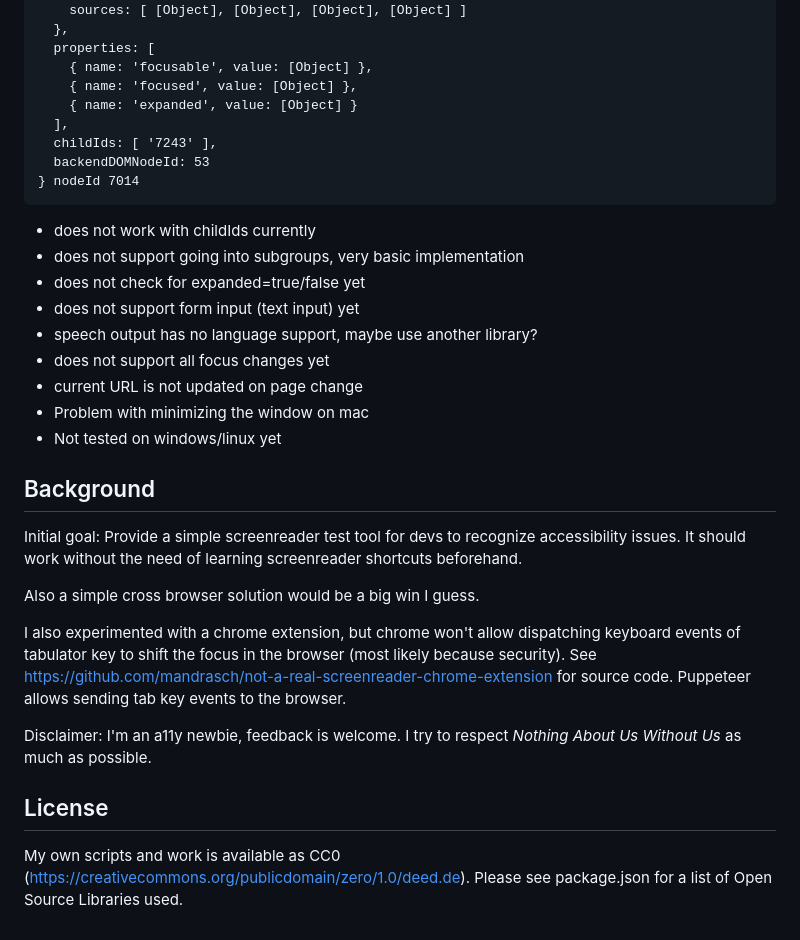
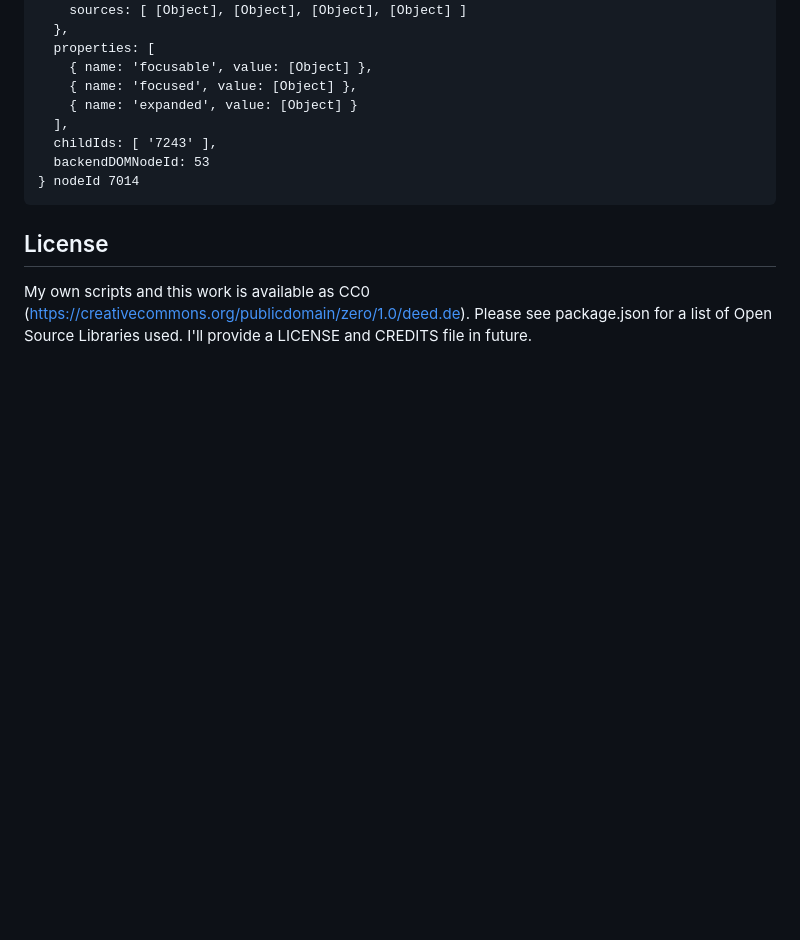
Before and after one commit to mandrasch/not-a-real-screenreader, a Markdown page: README.md, the part around the change printed below. Drawn GitHub-style; blank space fills up the shorter version.

````diff
--- a/README.md
+++ b/README.md
@@ -45,26 +74,6 @@ Current focused element in WebArea: {
 } nodeId 7014
 ```
 
-- does not work with childIds currently
-- does not support going into subgroups, very basic implementation
-- does not check for expanded=true/false yet
-- does not support form input (text input) yet
-- speech output has no language support, maybe use another library?
-- does not support all focus changes yet
-- current URL is not updated on page change
-- Problem with minimizing the window on mac
-- Not tested on windows/linux yet
-
-## Background
-
-Initial goal: Provide a simple screenreader test tool for devs to recognize accessibility issues. It should work without the need of learning screenreader shortcuts beforehand.
-
-Also a simple cross browser solution would be a big win I guess.
-
-I also experimented with a chrome extension, but chrome won't allow dispatching keyboard events of tabulator key to shift the focus in the browser (most likely because security). See https://github.com/mandrasch/not-a-real-screenreader-chrome-extension for source code. Puppeteer allows sending tab key events to the browser.
-
-Disclaimer: I'm an a11y newbie, feedback is welcome. I try to respect *Nothing About Us Without Us* as much as possible.
-
 ## License
 
-My own scripts and work is available as CC0 (https://creativecommons.org/publicdomain/zero/1.0/deed.de). Please see package.json for a list of Open Source Libraries used.
+My own scripts and this work is available as CC0 (https://creativecommons.org/publicdomain/zero/1.0/deed.de). Please see package.json for a list of Open Source Libraries used. I'll provide a LICENSE and CREDITS file in future.
````
Also changed, not shown: other parts of README.md (+41 -12 lines), screenshot1.png (added), screenshot2.png (added), 1 other file.
